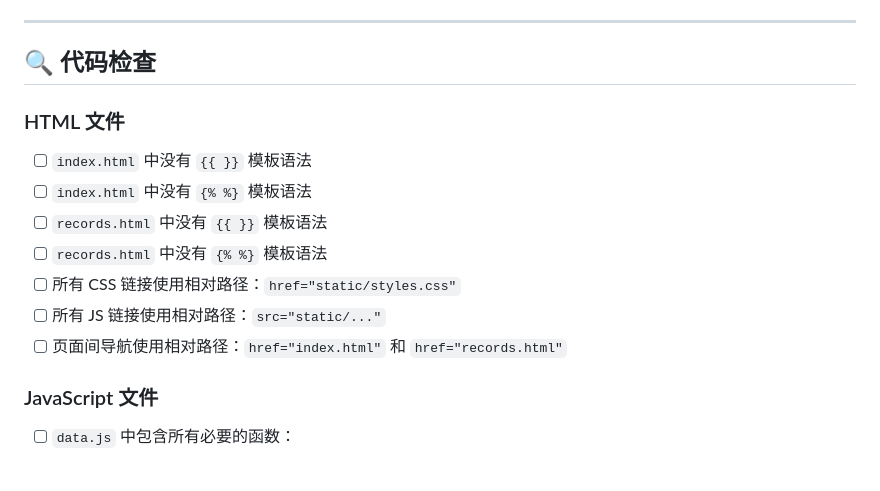
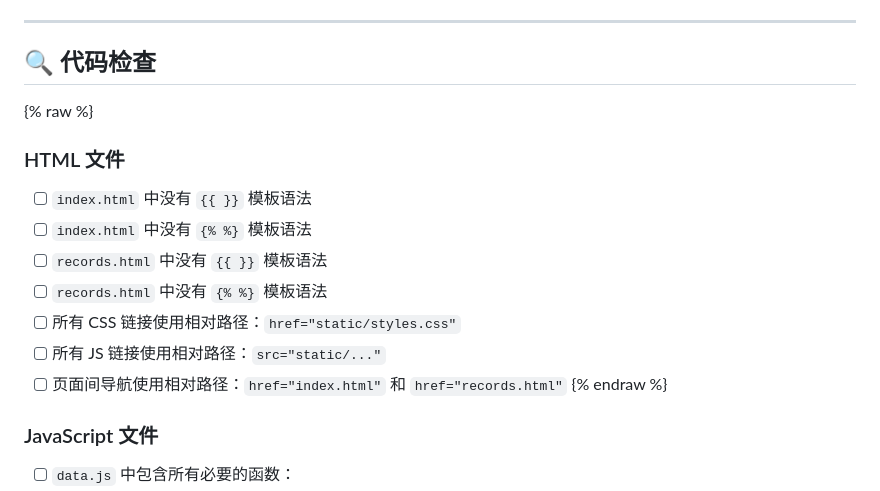
Before and after one commit to yanzhuchen0901/yanzhuchen0901.gtihub.io, a Markdown page: DEPLOYMENT.md, the part around the change. Rendered like a GitHub page; blank space fills up the shorter version.

Commit message:
Fix Liquid syntax error in DEPLOYMENT.md

```diff
--- a/DEPLOYMENT.md
+++ b/DEPLOYMENT.md
@@ -78,6 +78,7 @@
 
 ## 🔍 代码检查
 
+{% raw %}
 ### HTML 文件
 - [ ] `index.html` 中没有 `{{ }}` 模板语法
 - [ ] `index.html` 中没有 `{% %}` 模板语法
@@ -86,6 +87,7 @@
 - [ ] 所有 CSS 链接使用相对路径：`href="static/styles.css"`
 - [ ] 所有 JS 链接使用相对路径：`src="static/..."`
 - [ ] 页面间导航使用相对路径：`href="index.html"` 和 `href="records.html"`
+{% endraw %}
 
 ### JavaScript 文件
 - [ ] `data.js` 中包含所有必要的函数：
```
